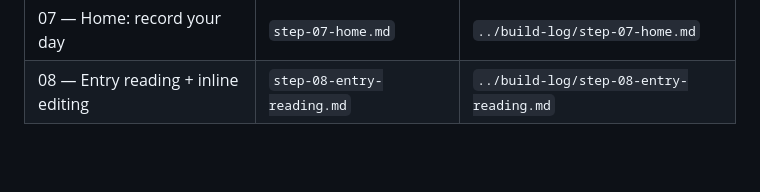
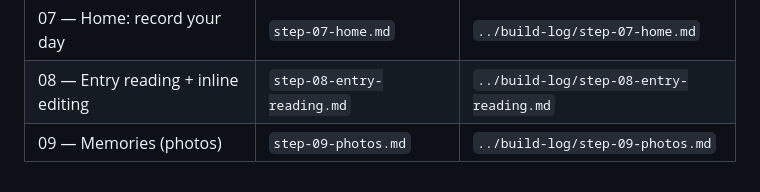
Before and after one commit to ArunaSivaram/cocoon, a Markdown page: docs/plans/README.md, the part around the change. GitHub-like rendering; blank space fills up the shorter version.

Commit message:
Photo upload

```diff
--- a/docs/plans/README.md
+++ b/docs/plans/README.md
@@ -16,3 +16,4 @@ what shipped, the plan is a recipe for doing it again.
 | 06 — Recording hooks + /dev/mic | `step-06-recording-hooks.md` | `../build-log/step-06-recording-hooks.md` |
 | 07 — Home: record your day | `step-07-home.md` | `../build-log/step-07-home.md` |
 | 08 — Entry reading + inline editing | `step-08-entry-reading.md` | `../build-log/step-08-entry-reading.md` |
+| 09 — Memories (photos) | `step-09-photos.md` | `../build-log/step-09-photos.md` |
```
Also changed, not shown: docs/USER_JOURNEY.md (+36 -4 lines), docs/build-log/step-09-photos.md (added, +211 -0 lines), docs/plans/step-09-photos.md (added, +271 -0 lines), docs/journey/06-entry-reading-default-laptop.png, docs/journey/06-entry-reading-default-phone.png, docs/journey/06b-entry-reading-empty-memories-laptop.png (added), docs/journey/06b-entry-reading-empty-memories-phone.png (added), 9 other files.
